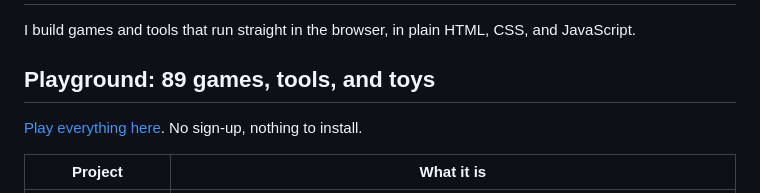
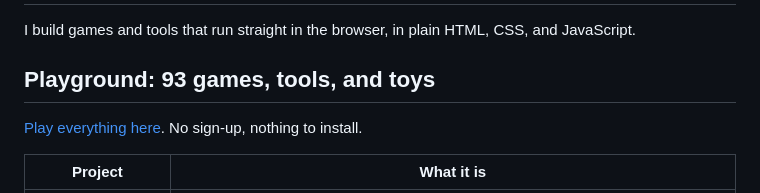
Before and after one commit to RajeshRenato/RajeshRenato.github.io, a Markdown page: profile-readme-template.md, the part around the change. Drawn GitHub-style.

```diff
--- a/profile-readme-template.md
+++ b/profile-readme-template.md
@@ -5,7 +5,7 @@ I build games and tools that run straight in the browser, in plain HTML, CSS, an
 <!-- Make an animated banner at https://rajeshrenato.github.io/profile-banner/ and put it here: -->
 <!-- ![banner](https://raw.githubusercontent.com/RajeshRenato/RajeshRenato/main/banner.svg) -->
 
-## Playground: 89 games, tools, and toys
+## Playground: 93 games, tools, and toys
 
 [Play everything here](https://rajeshrenato.github.io/). No sign-up, nothing to install.
 
```
Also changed, not shown: README.md (+5 -1 lines), og.png, 6 other files.
